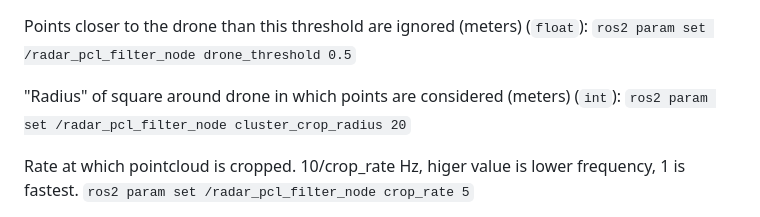
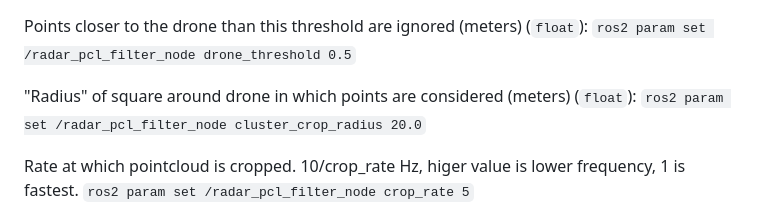
Before and after one commit to nhma20/radar_cable_follower, a Markdown page: README.md, the part around the change. GitHub-like rendering.

Commit message:
fixed typo

```diff
--- a/README.md
+++ b/README.md
@@ -30,8 +30,8 @@ Height above ground below which all points are ignored (meters) (`float`):
 Points closer to the drone than this threshold are ignored (meters) (`float`):
 `ros2 param set /radar_pcl_filter_node drone_threshold 0.5`
 
-"Radius" of square around drone in which points are considered (meters) (`int`):
-`ros2 param set /radar_pcl_filter_node cluster_crop_radius 20`
+"Radius" of square around drone in which points are considered (meters) (`float`):
+`ros2 param set /radar_pcl_filter_node cluster_crop_radius 20.0`
 
 Rate at which pointcloud is cropped. 10/crop_rate Hz, higer value is lower frequency, 1 is fastest.
 `ros2 param set /radar_pcl_filter_node crop_rate 5`
```
